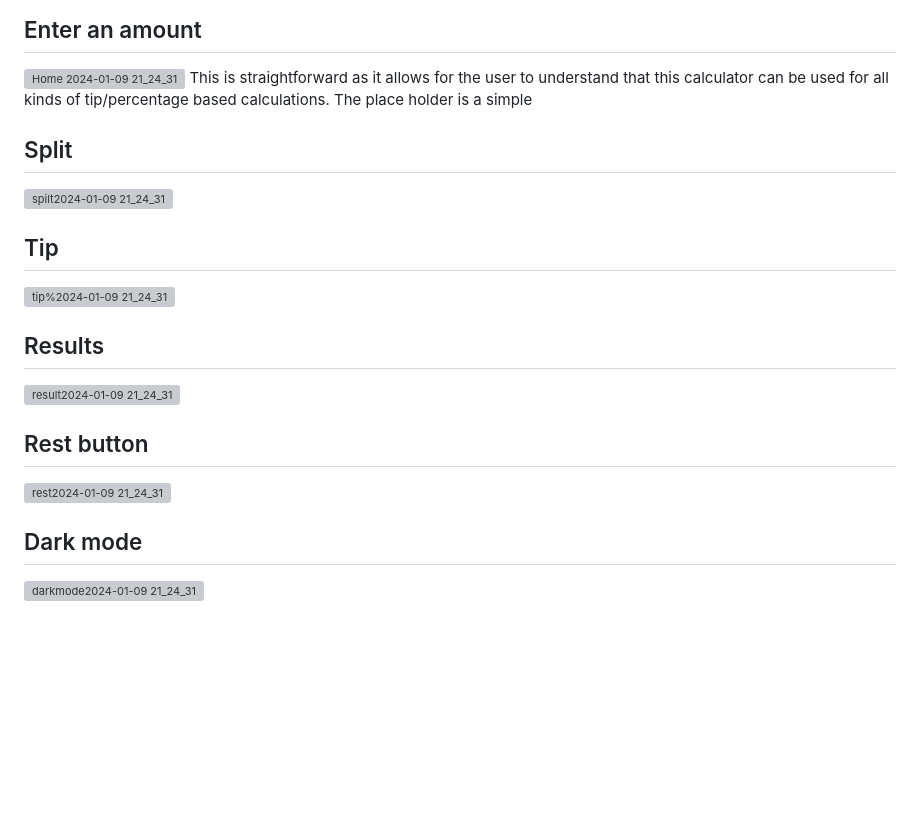
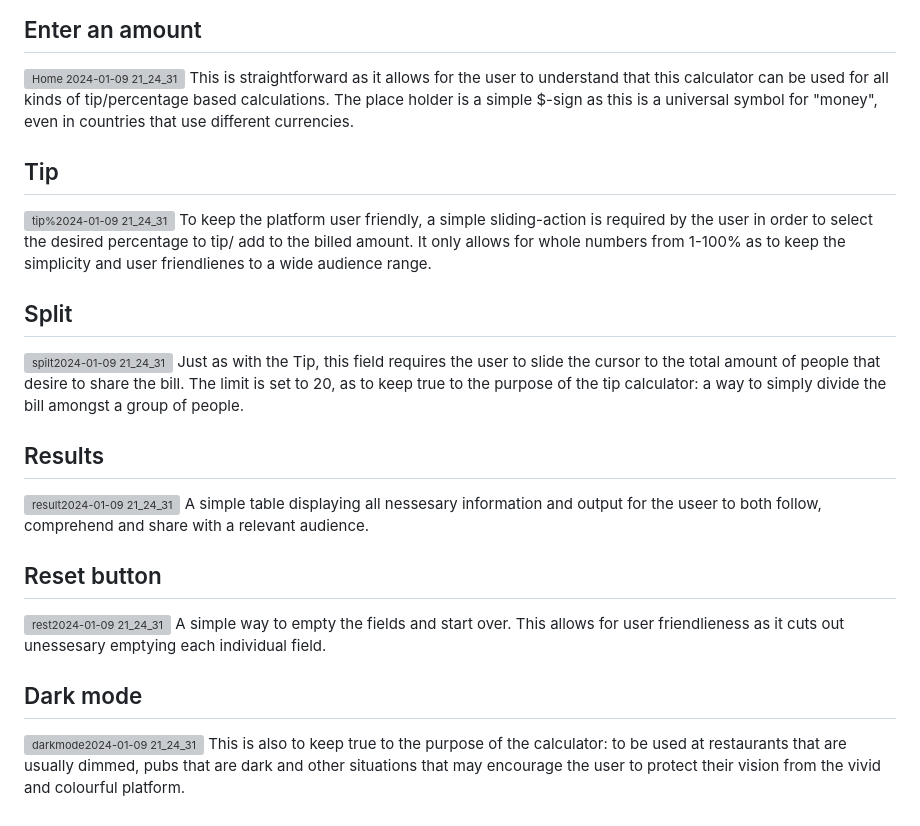
Before and after one commit to ibrahimjasim/Tip-Calculator-App-Milestone-PP2, a Markdown page: README.md, the part around the change. GitHub-like rendering; blank space fills up the shorter version; grey boxes are pictures that could not be loaded.

Commit message:
Filled in every field.

```diff
--- a/README.md
+++ b/README.md
@@ -20,19 +20,26 @@ The text was written in contrasting colours so that the user can comprehend what
 ## Enter an amount
 ![Home 2024-01-09 21_24_31](https://github.com/ibrahimjasim/Tip-Calculator-App-Milestone-PP2/assets/127301769/c12bccb4-c194-42ec-a01e-3c208d037765)
 This is straightforward as it allows for the user to understand that this calculator can be used for all kinds of tip/percentage based calculations.
-The place holder is a simple
+The place holder is a simple $-sign as this is a universal symbol for "money", even in countries that use different currencies.
+
+## Tip
+![tip%2024-01-09 21_24_31](https://github.com/ibrahimjasim/Tip-Calculator-App-Milestone-PP2/assets/127301769/d8fe9c5e-9083-40b2-a5fc-99e16dda4423)
+To keep the platform user friendly, a simple sliding-action is required by the user in order to select the desired percentage to tip/ add to the billed amount.
+It only allows for whole numbers from 1-100% as to keep the simplicity and user friendlienes to a wide audience range.
 
 ## Split
 ![spilt2024-01-09 21_24_31](https://github.com/ibrahimjasim/Tip-Calculator-App-Milestone-PP2/assets/127301769/a6a57936-19b9-403c-b4e2-2c6f356cdfbf)
-
-## Tip
-![tip%2024-01-09 21_24_31](https://github.com/ibrahimjasim/Tip-Calculator-App-Milestone-PP2/assets/127301769/d8fe9c5e-9083-40b2-a5fc-99e16dda4423)
+Just as with the Tip, this field requires the user to slide the cursor to the total amount of people that desire to share the bill.
+The limit is set to 20, as to keep true to the purpose of the tip calculator: a way to simply divide the bill amongst a group of people.
 
 ## Results
 ![result2024-01-09 21_24_31](https://github.com/ibrahimjasim/Tip-Calculator-App-Milestone-PP2/assets/127301769/d44b0a25-eb2a-44dc-bc77-164fee58b946)
+A simple table displaying all nessesary information and output for the useer to both follow, comprehend and share with a relevant audience.
 
-## Rest button
+## Reset button
 ![rest2024-01-09 21_24_31](https://github.com/ibrahimjasim/Tip-Calculator-App-Milestone-PP2/assets/127301769/5eab5739-878b-44a2-a89c-fb993b46f275)
+A simple way to empty the fields and start over. This allows for user friendlieness as it cuts out unessesary emptying each individual field.
 
 ## Dark mode
 ![darkmode2024-01-09 21_24_31](https://github.com/ibrahimjasim/Tip-Calculator-App-Milestone-PP2/assets/127301769/3ce45a3e-0968-4a55-821c-30ec9cc7731e)
+This is also to keep true to the purpose of the calculator: to be used at restaurants that are usually dimmed, pubs that are dark and other situations that may encourage the user to protect their vision from the vivid and colourful platform.
```
